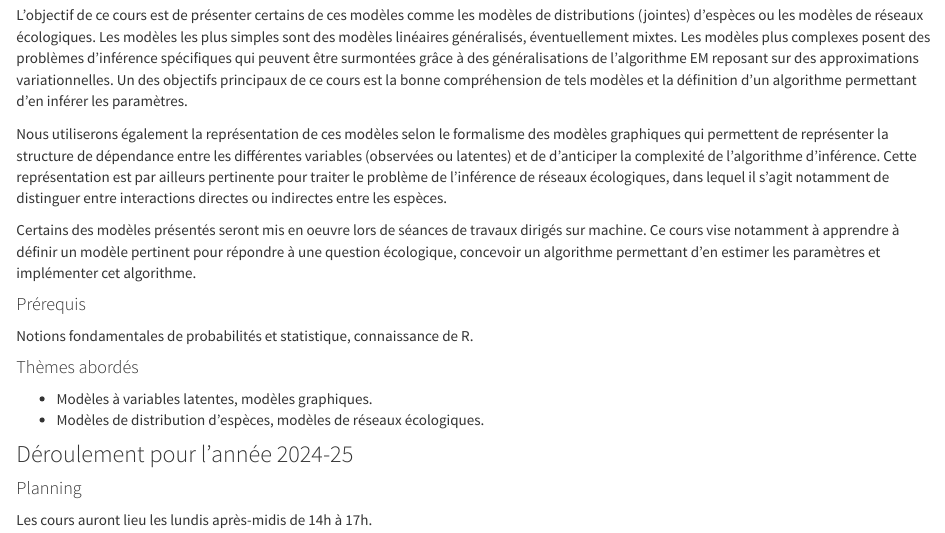
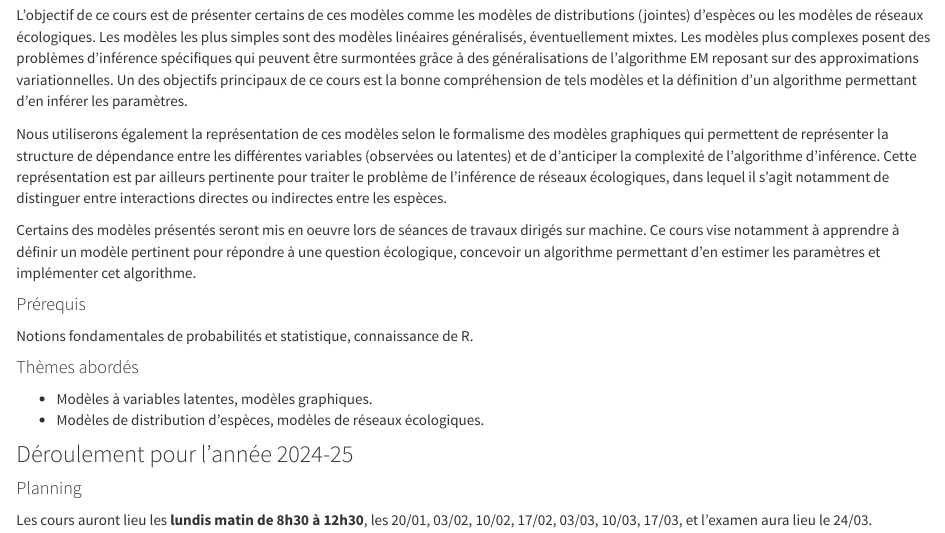
Before and after one commit to scj-robin/scj-robin.github.io, an R Markdown document (cours-modeles-stat-ecologie.Rmd): the page in a window 1100 px wide, from 280 px down. Rendered offline with R 4.5, knitr and Pandoc, with nearby package versions; a font, style sheet, LaTeX package, included part or bibliography that could not be used is replaced or left out.

Commit message:
horaires cours

```diff
--- a/cours-modeles-stat-ecologie.Rmd
+++ b/cours-modeles-stat-ecologie.Rmd
@@ -35,7 +35,7 @@ Notions fondamentales de probabilités et statistique, connaissance de R.
 
 #### Planning
 
-Les cours auront lieu les lundis après-midis de 14h à 17h.
+Les cours auront lieu les **lundis matin de 8h30 à 12h30**, les 20/01, 03/02, 10/02, 17/02, 03/03, 10/03, 17/03, et l'examen aura lieu le 24/03.
 
 <!-- * en salle 24-34/309 : les 16, 23, 30 janvier, 6 et 13 février, -->
 <!-- * en salle 14-24/201 : les 27 février, 5, 12, 19 et 26 mars. -->
```
Also changed, not shown: biography.html, cours-modeles-stat-ecologie.html, index.html, lecture-notes.html, lecture-slides.html, packages.html, talks.html, 1 other file.
